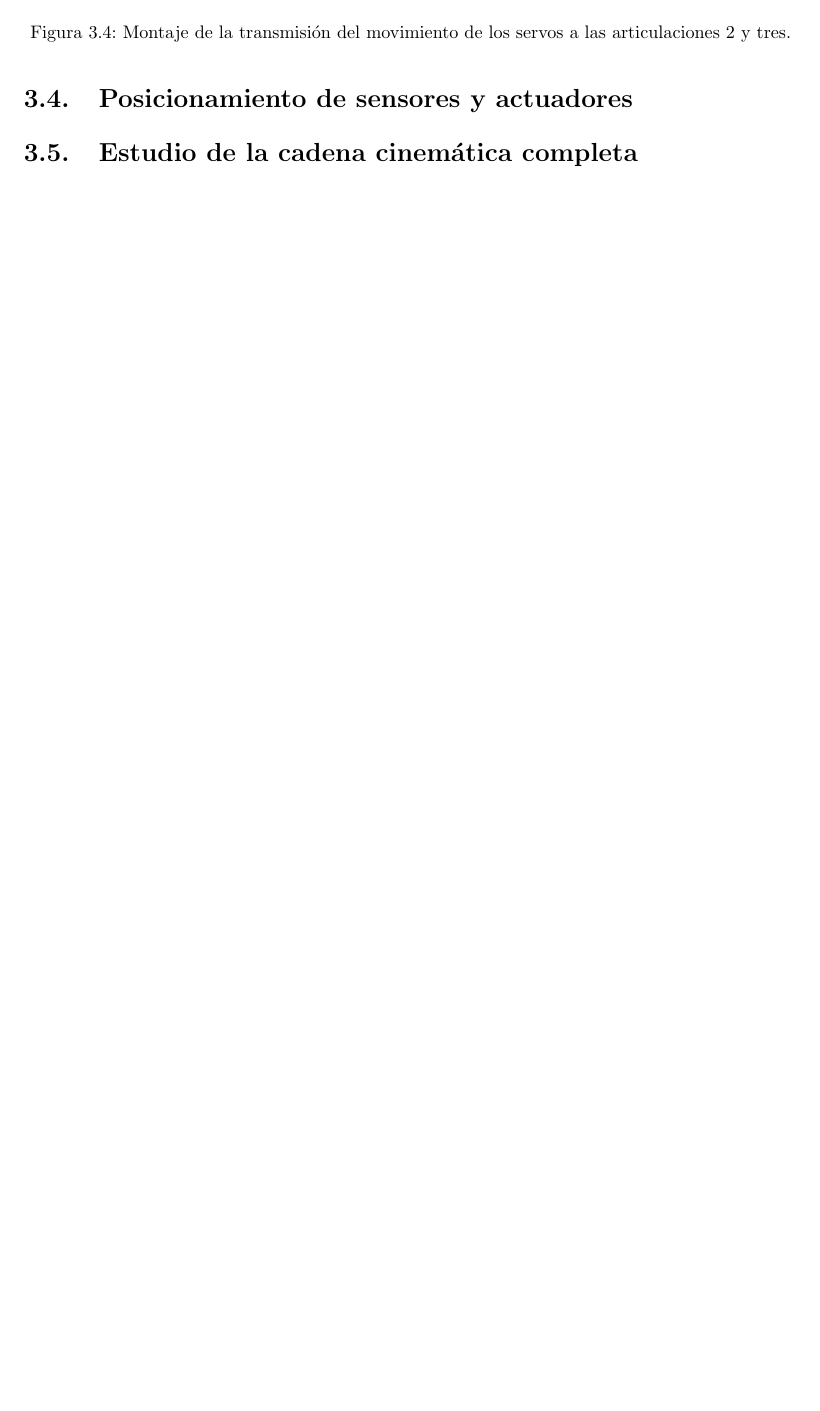
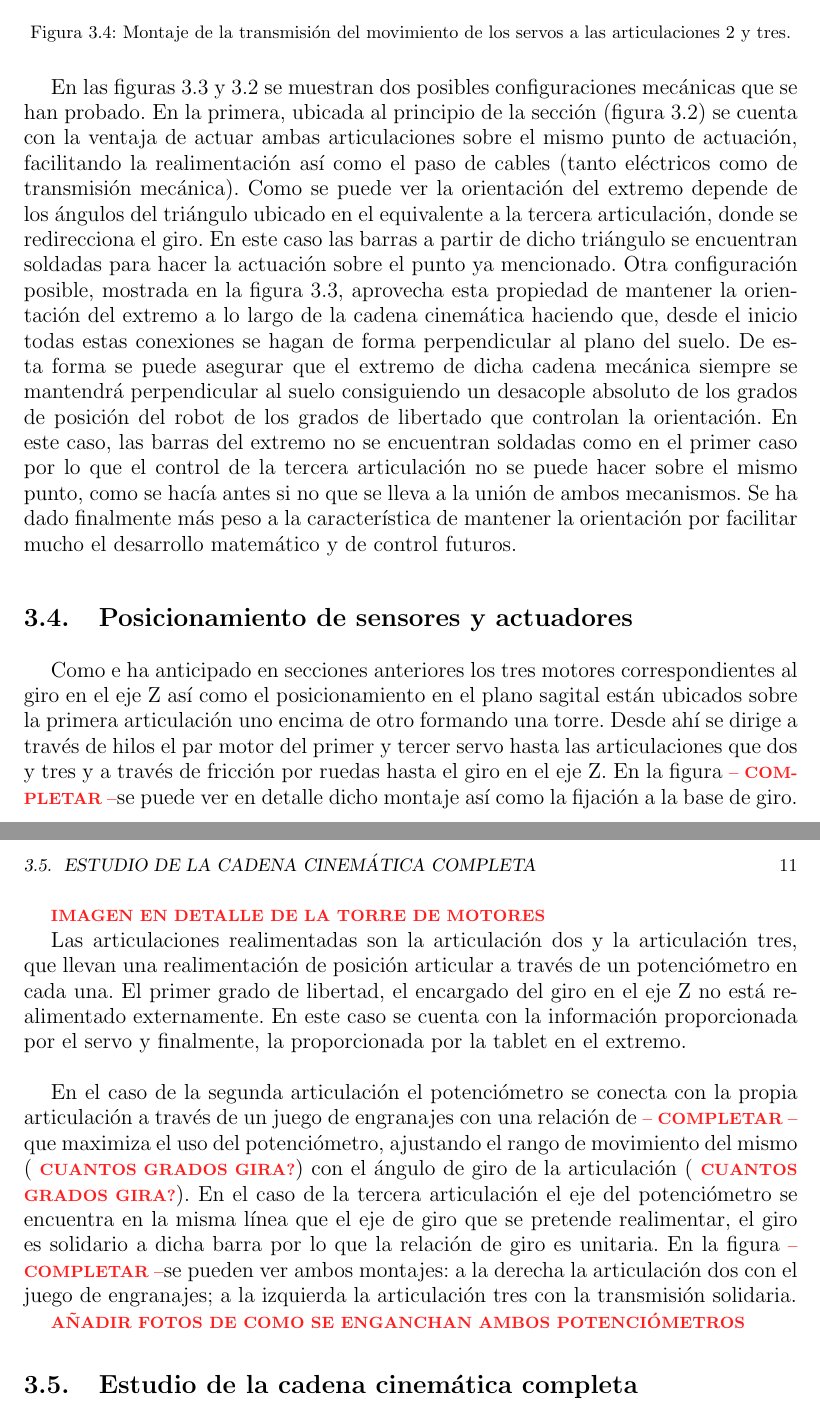
Before and after one commit to enheragu/RHA-report, a LaTeX thesis (RHA.tex, which reads capitulos/mecanica.tex): part of page 30 of 93 before the commit and two parts of pages 30 and 31 of 95 after it, the two joined at a grey line, cut so that both start at the same text, the shorter picture padded with empty space. Compiled offline with pdfLaTeX.

Commit message:
Update mechanic description

```diff
--- a/capitulos/mecanica.tex
+++ b/capitulos/mecanica.tex
@@ -54,6 +60,20 @@ En este capítulo se describen los aspectos mecánicos y se valoran diferentes c
    		\label{fig:Mecanica:transmision_poleas_cuerda}
    	\end{figure}
 
+   	En las figuras \ref{fig:Mecanica:4_bar_mecanism} y \ref{fig:Mecanica:4_bar_mecanism_triangle} se muestran dos posibles configuraciones mecánicas que se han probado. En la primera, ubicada al principio de la sección (figura \ref{fig:Mecanica:4_bar_mecanism_triangle}) se cuenta con la ventaja de actuar ambas articulaciones sobre el mismo punto de actuación, facilitando la realimentación así como el paso de cables (tanto eléctricos como de transmisión mecánica). Como se puede ver la orientación del extremo depende de los ángulos del triángulo ubicado en el equivalente a la tercera articulación, donde se redirecciona el giro. En este caso las barras a partir de dicho triángulo se encuentran soldadas para hacer la actuación sobre el punto ya mencionado. Otra configuración posible, mostrada en la figura \ref{fig:Mecanica:4_bar_mecanism}, aprovecha esta propiedad de mantener la orientación del extremo a lo largo de la cadena cinemática haciendo que, desde el inicio todas estas conexiones se hagan de forma perpendicular al plano del suelo. De esta forma se puede asegurar que el extremo de dicha cadena mecánica siempre se mantendrá perpendicular al suelo consiguiendo un desacople absoluto de los grados de posición del robot de los grados de libertado que controlan la orientación. En este caso, las barras del extremo no se encuentran soldadas como en el primer caso por lo que el control de la tercera articulación no se puede hacer sobre el mismo punto, como se hacía antes si no que se lleva a la unión de ambos mecanismos. Se ha dado finalmente más peso a la característica de mantener la orientación por facilitar mucho el desarrollo matemático y de control futuros.
+
 \section{Posicionamiento de sensores y actuadores} \label{sec:Mecanica:sensores_actuadore}
 
+	Como e ha anticipado en secciones anteriores los tres motores correspondientes al giro en el eje Z así como el posicionamiento en el plano sagital están ubicados sobre la primera articulación uno encima de otro formando una torre. Desde ahí se dirige a través de hilos el par motor del primer y tercer servo hasta las articulaciones que dos y tres y a través de fricción por ruedas hasta el giro en el eje Z. En la figura \completar se puede ver en detalle dicho montaje así como la fijación a la base de giro.
+	\\
+
+	\completarCon{Imagen en detalle de la torre de motores}
+
+	Las articulaciones realimentadas son la articulación dos y la articulación tres, que llevan una realimentación de posición articular a través de un potenciómetro en cada una. El primer grado de libertad, el encargado del giro en el eje Z no está realimentado externamente. En este caso se cuenta con la información proporcionada por el servo y finalmente, la proporcionada por la tablet en el extremo.
+	\\
+
+	En el caso de la segunda articulación el potenciómetro se conecta con la propia articulación a través de un juego de engranajes con una relación de \completar que maximiza el uso del potenciómetro, ajustando el rango de movimiento del mismo (\completarCon{cuantos grados gira?}) con el ángulo de giro de la articulación (\completarCon{cuantos grados gira?}). En el caso de la tercera articulación el eje del potenciómetro se encuentra en la misma línea que el eje de giro que se pretende realimentar, el giro es solidario a dicha barra por lo que la relación de giro es unitaria. En la figura \completar se pueden ver ambos montajes: a la derecha la articulación dos con el juego de engranajes; a la izquierda la articulación tres con la transmisión solidaria.
+
+	\completarCon{Añadir fotos de como se enganchan ambos potenciómetros}
+
 \section{Estudio de la cadena cinemática completa} \label{sec:Mecanica:cadena_cinematica}
```
Also changed, not shown: capitulos/control.tex (+1 -1 lines), capitulos/electronica.tex (+1 -1 lines), capitulos/mecanica.tex (10 more changed lines).
